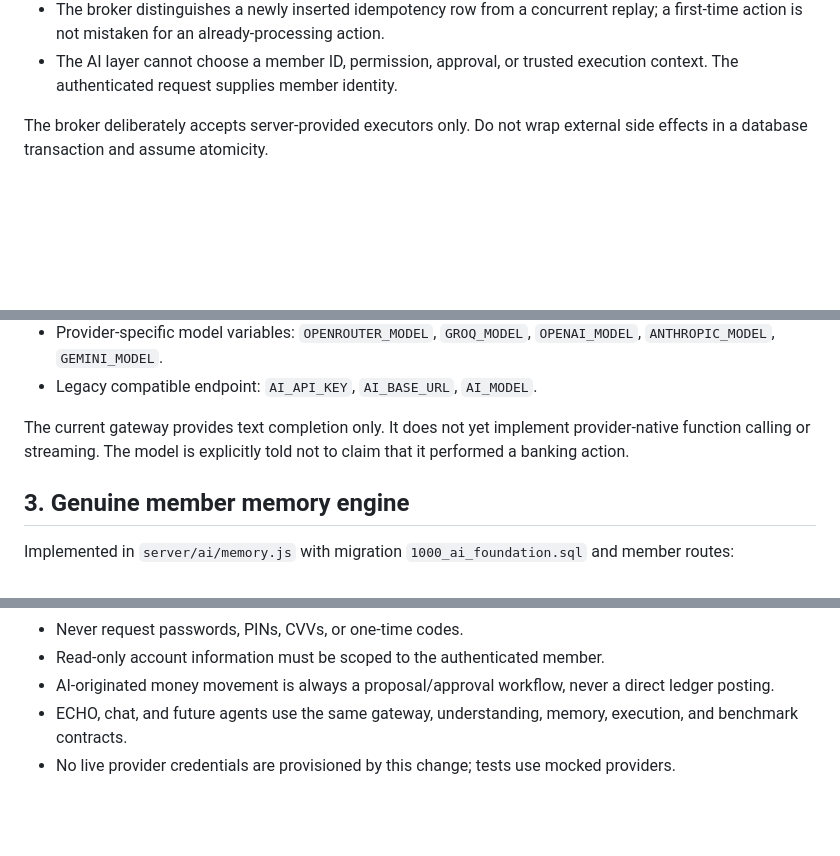
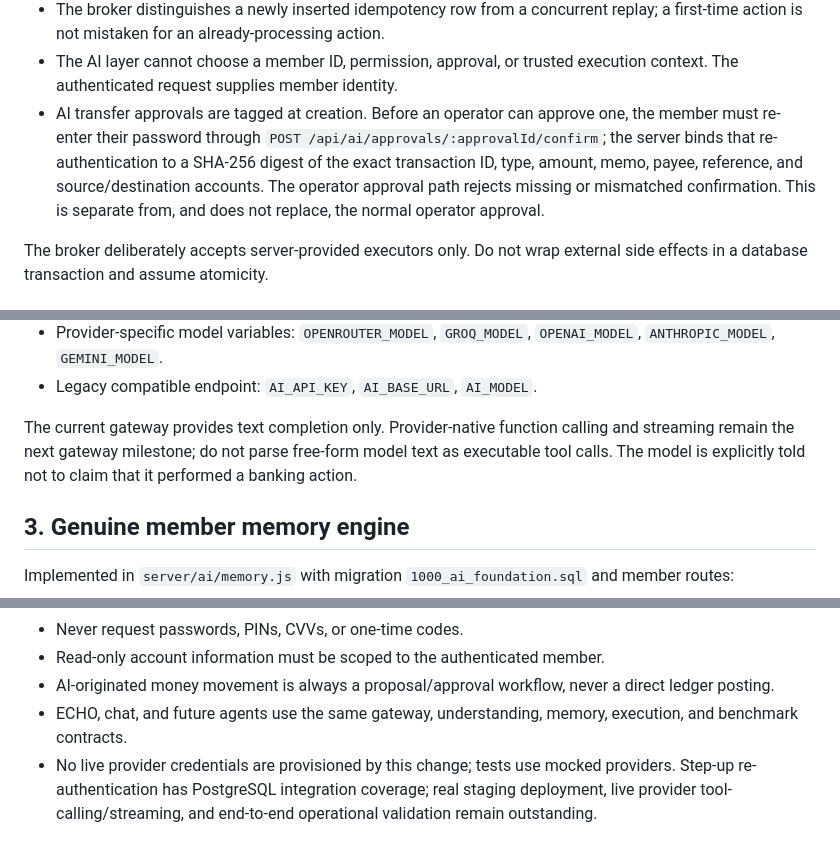
Before and after one commit to iamtheoracle/American-Vanguard-credit-union, a Markdown page: docs/AVCU-AI-FOUNDATION.md, 3 parts joined by grey strips. GitHub-like rendering; blank space fills up the shorter version.

Commit message:
Document member-bound step-up approval control

```diff
--- a/docs/AVCU-AI-FOUNDATION.md
+++ b/docs/AVCU-AI-FOUNDATION.md
@@ -16,6 +16,7 @@ Required before calling the execution foundation complete:
 - The transfer executor resolves and locks member-owned accounts inside that same transaction. AI transfer proposals remain pending approval and create no ledger entries.
 - The broker distinguishes a newly inserted idempotency row from a concurrent replay; a first-time action is not mistaken for an already-processing action.
 - The AI layer cannot choose a member ID, permission, approval, or trusted execution context. The authenticated request supplies member identity.
+- AI transfer approvals are tagged at creation. Before an operator can approve one, the member must re-enter their password through `POST /api/ai/approvals/:approvalId/confirm`; the server binds that re-authentication to a SHA-256 digest of the exact transaction ID, type, amount, memo, payee, reference, and source/destination accounts. The operator approval path rejects missing or mismatched confirmation. This is separate from, and does not replace, the normal operator approval.
 
 The broker deliberately accepts server-provided executors only. Do not wrap external side effects in a database transaction and assume atomicity.
 
@@ -34,7 +35,7 @@ Environment variables:
 - Provider-specific model variables: `OPENROUTER_MODEL`, `GROQ_MODEL`, `OPENAI_MODEL`, `ANTHROPIC_MODEL`, `GEMINI_MODEL`.
 - Legacy compatible endpoint: `AI_API_KEY`, `AI_BASE_URL`, `AI_MODEL`.
 
-The current gateway provides text completion only. It does not yet implement provider-native function calling or streaming. The model is explicitly told not to claim that it performed a banking action.
+The current gateway provides text completion only. Provider-native function calling and streaming remain the next gateway milestone; do not parse free-form model text as executable tool calls. The model is explicitly told not to claim that it performed a banking action.
 
 ## 3. Genuine member memory engine
 
@@ -81,4 +82,4 @@ The full platform suite becomes authoritative only when CI and staging collect r
 - Read-only account information must be scoped to the authenticated member.
 - AI-originated money movement is always a proposal/approval workflow, never a direct ledger posting.
 - ECHO, chat, and future agents use the same gateway, understanding, memory, execution, and benchmark contracts.
-- No live provider credentials are provisioned by this change; tests use mocked providers.
+- No live provider credentials are provisioned by this change; tests use mocked providers. Step-up re-authentication has PostgreSQL integration coverage; real staging deployment, live provider tool-calling/streaming, and end-to-end operational validation remain outstanding.
```
